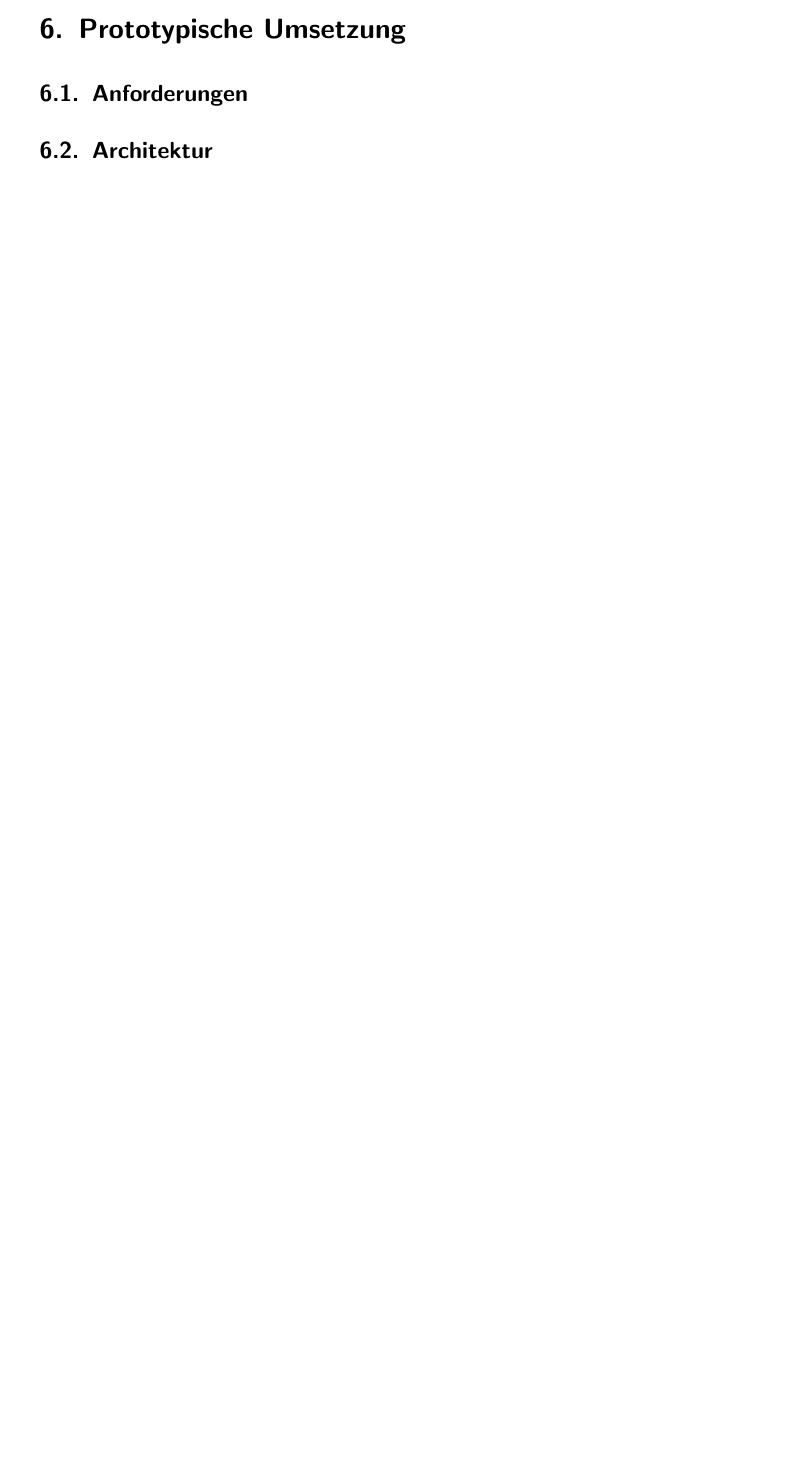
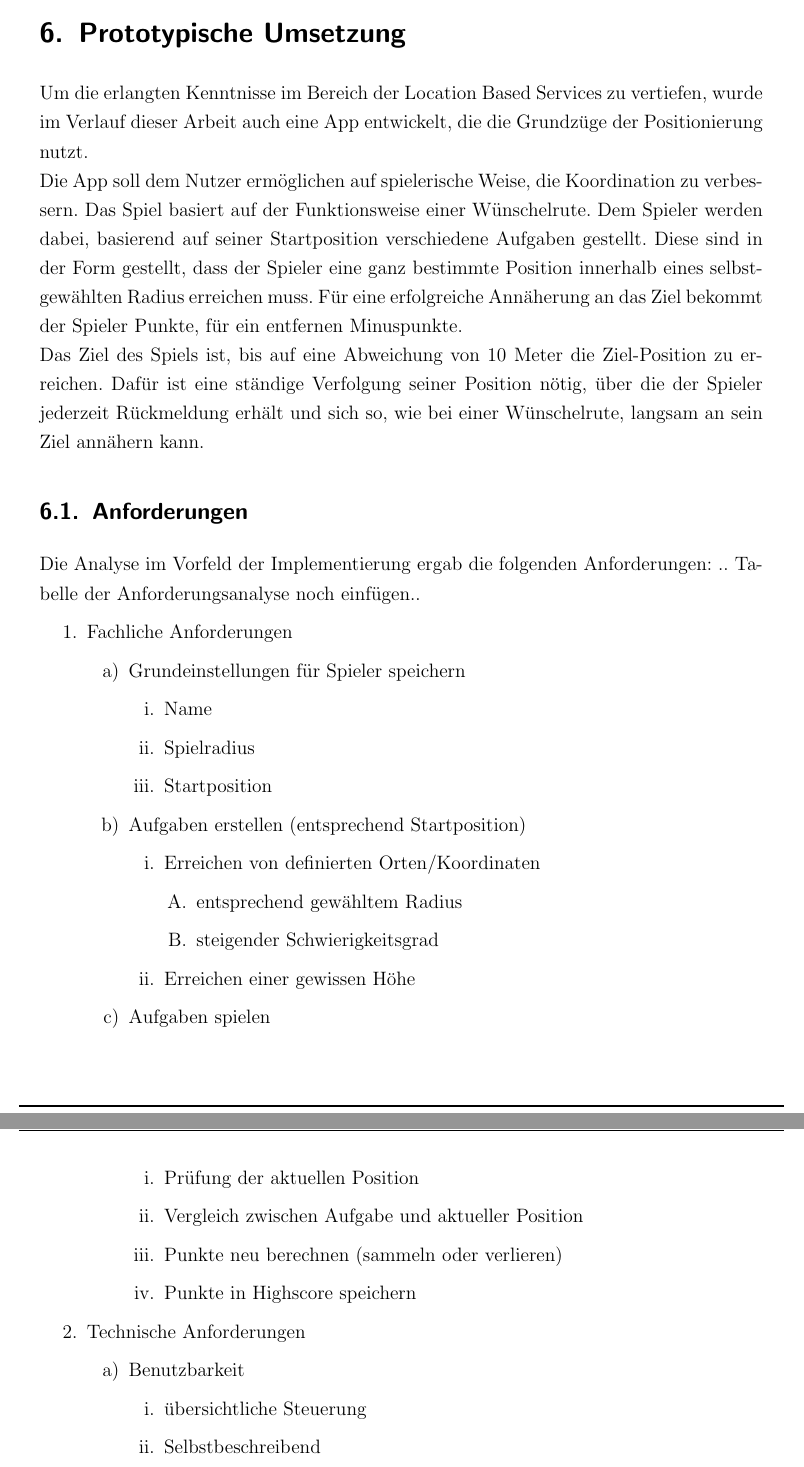
Before and after one commit to Einalem/LBS, a LaTeX paper (Ausarbeitung/tex/main.tex, which reads Ausarbeitung/tex/sections/C_Prototyp.tex, Ausarbeitung/tex/sections/S_Anforderungen.tex): part of page 25 of 38 before the commit and two parts of pages 25 and 26 of 39 after it, the two joined at a grey line, cut so that both start at the same text, the shorter picture padded with empty space. Compiled offline with pdfLaTeX.

Commit message:
Prototyp-Beschreibung + Anforderungen + Architektur

```diff
--- a/Ausarbeitung/tex/sections/C_Prototyp.tex
+++ b/Ausarbeitung/tex/sections/C_Prototyp.tex
@@ -1,5 +1,10 @@
 \newpage
 \section{Prototypische Umsetzung}
+Um die erlangten Kenntnisse im Bereich der Location Based Services zu vertiefen, wurde im Verlauf dieser Arbeit auch eine App entwickelt, die die Grundzüge der Positionierung nutzt.
+\\
+Die App soll dem Nutzer ermöglichen auf spielerische Weise, die Koordination zu verbessern. Das Spiel basiert auf der Funktionsweise einer Wünschelrute. Dem Spieler werden dabei, basierend auf seiner Startposition verschiedene Aufgaben gestellt. Diese sind in der Form gestellt, dass der Spieler eine ganz bestimmte Position innerhalb eines selbstgewählten Radius erreichen muss. Für eine erfolgreiche Annäherung an das Ziel bekommt der Spieler Punkte, für ein entfernen Minuspunkte.
+\\
+Das Ziel des Spiels ist, bis auf eine Abweichung von 10 Meter die Ziel-Position zu erreichen. Dafür ist eine ständige Verfolgung seiner Position nötig, über die der Spieler jederzeit Rückmeldung erhält und sich so, wie bei einer Wünschelrute, langsam an sein Ziel annähern kann.
 
 \input{sections/S_Anforderungen}
 
--- a/Ausarbeitung/tex/sections/S_Anforderungen.tex
+++ b/Ausarbeitung/tex/sections/S_Anforderungen.tex
@@ -1 +1,36 @@
 \subsection{Anforderungen}
+Die Analyse im Vorfeld der Implementierung ergab die folgenden Anforderungen:
+.. Tabelle der Anforderungsanalyse noch einfügen..
+\begin{enumerate}
+\item Fachliche Anforderungen
+	\begin{enumerate}
+		\item Grundeinstellungen für Spieler speichern
+		\begin{enumerate}
+			\item Name
+			\item Spielradius
+			\item Startposition
+		\end{enumerate}
+		\item Aufgaben erstellen (entsprechend Startposition)
+		\begin{enumerate}
+			\item Erreichen von definierten Orten/Koordinaten
+			\begin{enumerate}
+				\item entsprechend gewähltem Radius
+				\item steigender Schwierigkeitsgrad
+			\end{enumerate}
+			\item Erreichen einer gewissen Höhe
+		\end{enumerate}
+		\item Aufgaben spielen
+		\begin{enumerate}
+			\item Prüfung der aktuellen Position
+			\item Vergleich zwischen Aufgabe und aktueller Position
+			\item Punkte neu berechnen (sammeln oder verlieren)
+			\item Punkte in Highscore speichern
+		\end{enumerate}
+	\end{enumerate}
+	\item Technische Anforderungen
+	\begin{enumerate}
+		\item Benutzbarkeit
+		\begin{enumerate}
+			\item übersichtliche Steuerung
+			\item Selbstbeschreibend
+			\item Erwartungskonformität
```
Also changed, not shown: Ausarbeitung/tex/sections/S_Architektur.tex (+13 -0 lines), Ausarbeitung/tex/main.pdf, Ausarbeitung/tex/sections/S_Anforderungen.tex (5 more changed lines), 2 other files.
